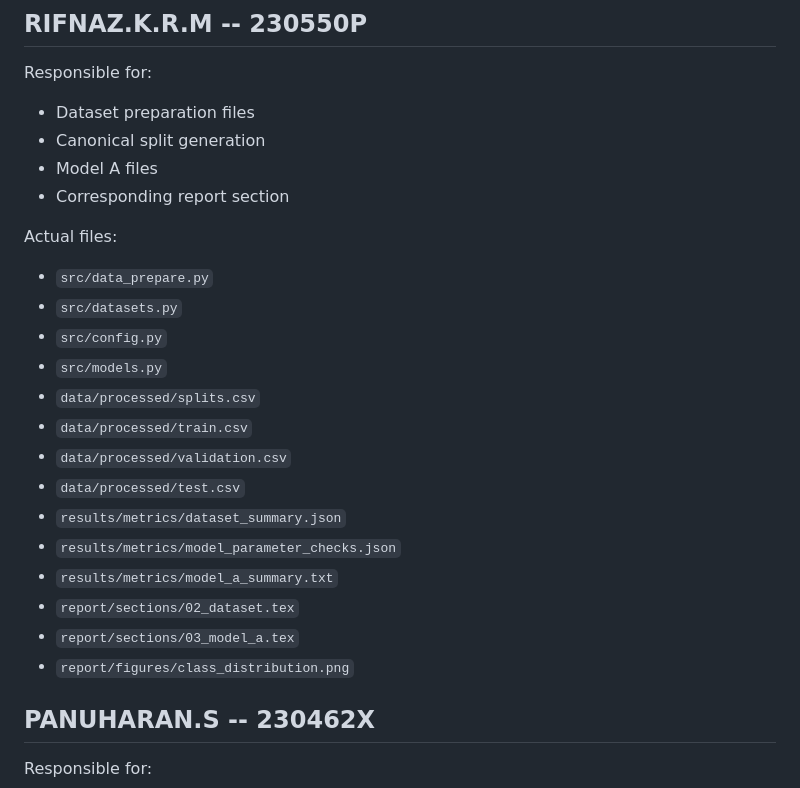
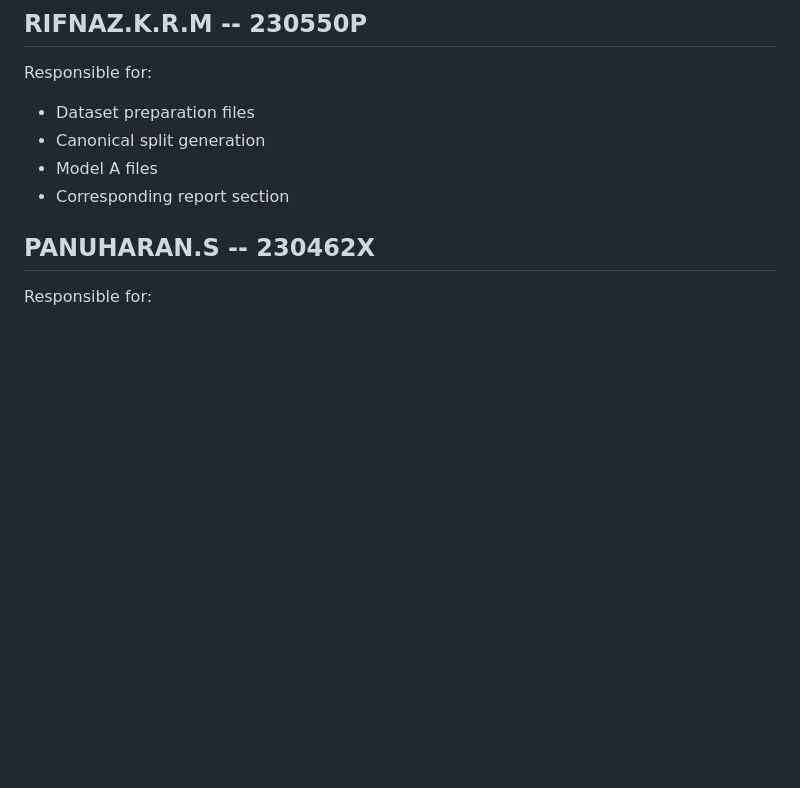
Before and after one commit to rahumanrifnaz-dev/DeFungi, a Markdown page: MEMBER_FILES.md, the part around the change. Rendered like a GitHub page; blank space fills up the shorter version.

Commit message:
Remove actual files list from MEMBER_FILES.md
Removed the list of actual files from the MEMBER_FILES.md.

```diff
--- a/MEMBER_FILES.md
+++ b/MEMBER_FILES.md
@@ -11,22 +11,6 @@ Responsible for:
 - Model A files
 - Corresponding report section
 
-Actual files:
-
-- `src/data_prepare.py`
-- `src/datasets.py`
-- `src/config.py`
-- `src/models.py`
-- `data/processed/splits.csv`
-- `data/processed/train.csv`
-- `data/processed/validation.csv`
-- `data/processed/test.csv`
-- `results/metrics/dataset_summary.json`
-- `results/metrics/model_parameter_checks.json`
-- `results/metrics/model_a_summary.txt`
-- `report/sections/02_dataset.tex`
-- `report/sections/03_model_a.tex`
-- `report/figures/class_distribution.png`
 
 ## PANUHARAN.S -- 230462X
 
```
